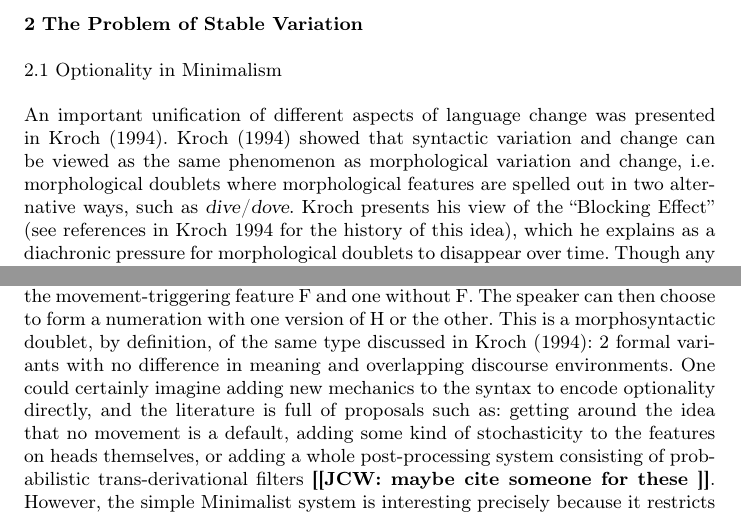
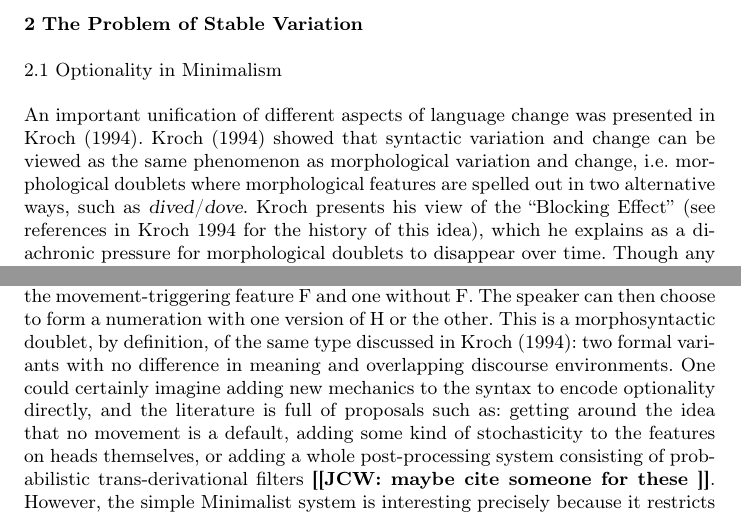
Before and after one commit to joelcw/tyneside, a LaTeX paper (articles/competing_Wallenberg.tex): two parts of pages 2 and 3 of 12, joined at a grey line, cut so that both start at the same text. Compiled offline with pdfLaTeX.

Commit message:
fixed something and added examples

```diff
--- a/articles/competing_Wallenberg.tex
+++ b/articles/competing_Wallenberg.tex
@@ -117,7 +117,7 @@ Lastly, we conclude and offer some predictions that this approach makes for futu
 \subsection{Optionality in Minimalism}
 
 An important unification of different aspects of language change was presented in \citet{kroch1994}.
-\citet{kroch1994} showed that syntactic variation and change can be viewed as the same phenomenon as morphological variation and change, i.e. morphological doublets where morphological features are spelled out in two alternative ways, such as \textsl{dive}/\textsl{dove}.
+\citet{kroch1994} showed that syntactic variation and change can be viewed as the same phenomenon as morphological variation and change, i.e. morphological doublets where morphological features are spelled out in two alternative ways, such as \textsl{dived}/\textsl{dove}.
 Kroch presents his view of the ``Blocking Effect'' (see references in \citealt{kroch1994} for the history of this idea), which he explains as a diachronic pressure for morphological doublets to disappear over time.
 Though any individual can learn synonyms or alternate spell-outs for the same morphological features, the alternatives do not stably coexist over long periods of time.
 Rather, one alternative replaces the other, or the two alternatives specialize in some way so that they no longer overlap in use.
@@ -143,7 +143,7 @@ Because the default in a maximally simple (i.e. Minimalist) system is no movemen
 
 The only way to state an optional movement in such a syntactic system, without adding new theoretical machinery, is by allowing the speaker's inventory of functional heads to include two flavors of the same functional head H, one with the movement-triggering feature F and one without F.
 The speaker can then choose to form a numeration with one version of H or the other.
-This is a morphosyntactic doublet, by definition, of the same type discussed in Kroch (1994): 2 formal variants with no difference in meaning and overlapping discourse environments.
+This is a morphosyntactic doublet, by definition, of the same type discussed in Kroch (1994): two formal variants with no difference in meaning and overlapping discourse environments.
 One could certainly imagine adding new mechanics to the syntax to encode optionality directly, and the literature is full of proposals such as: getting around the idea that no movement is a default, adding some kind of stochasticity to the features on heads themselves, or adding a whole post-processing system consisting of probabilistic trans-derivational filters \noteme{maybe cite someone for these}.
 However, the simple Minimalist system is interesting precisely because it restricts our analytical possibilities and makes certain predictions as a result, so perhaps we should pursue this particular consequence of the system before complicating it.
 
```
